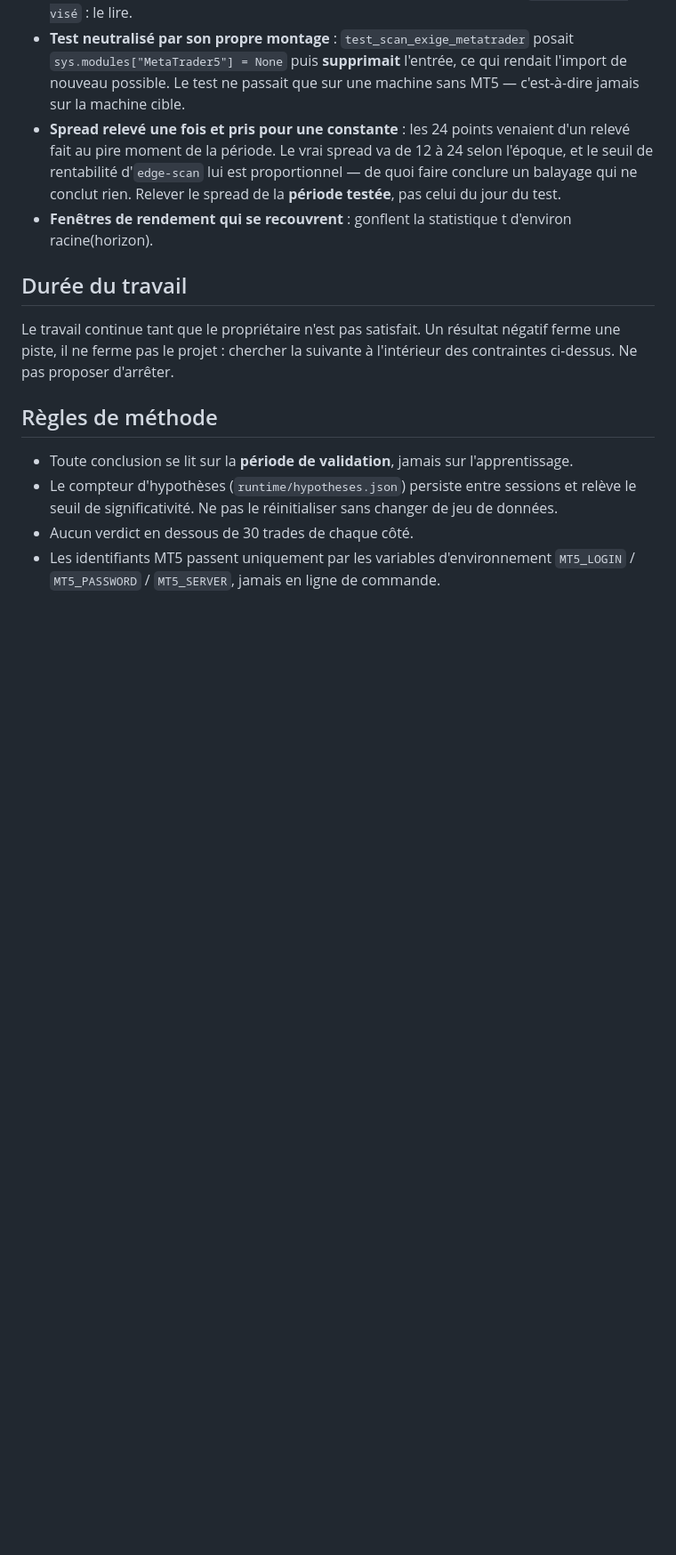
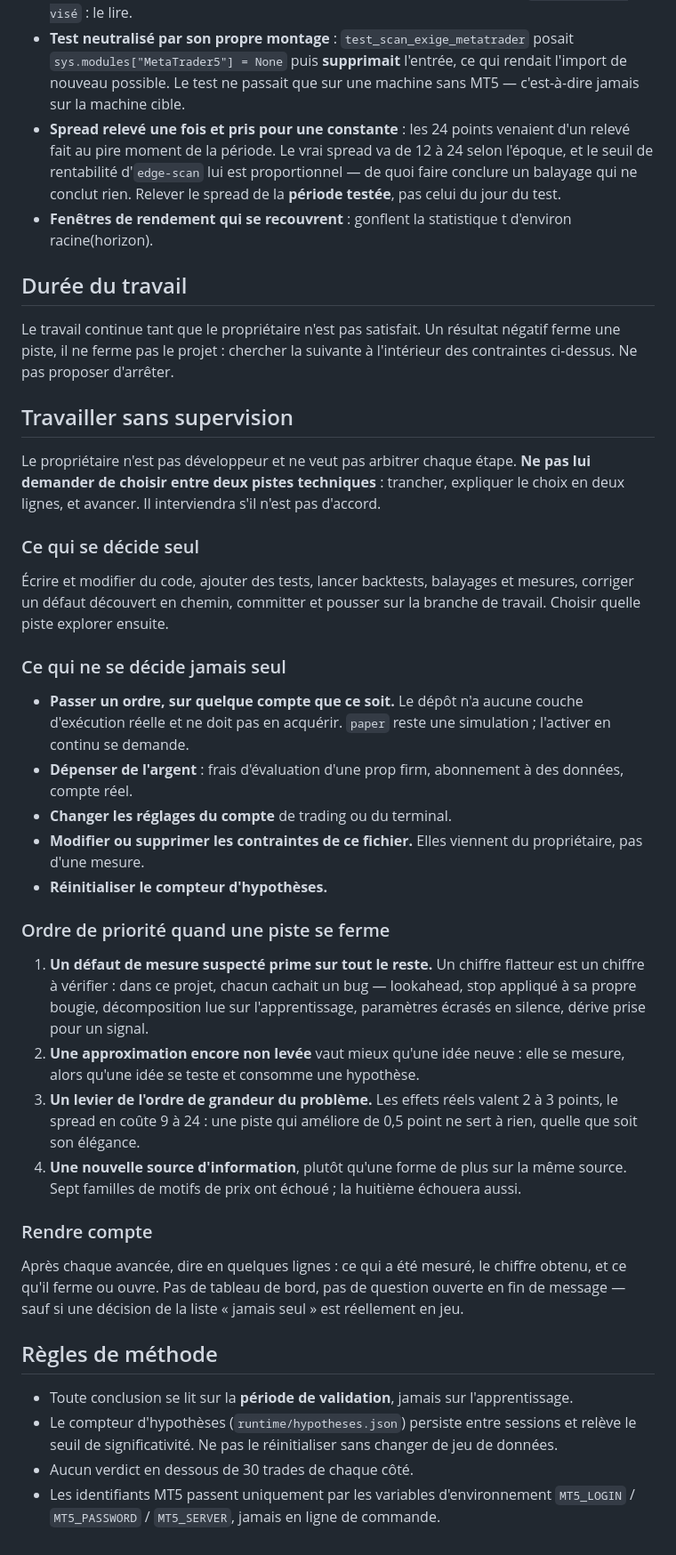
Before and after one commit to mxsvj/Site-de-trading, a Markdown page: CLAUDE.md, the part around the change. Shown at 89% size. Rendered like a GitHub page; blank space fills up the shorter version.

Commit message:
Donne à l'assistant de quoi décider seul
Le propriétaire n'est pas développeur et ne souhaite pas arbitrer chaque
étape. Or plusieurs messages se terminaient par « deux suites possibles,
dis-moi laquelle » — ce qui lui renvoie précisément la décision qu'il délègue.

Le fichier fixe donc ce qui se tranche sans demander, ce qui ne se décide
jamais seul, et surtout l'ordre de priorité quand une piste se ferme : un
défaut de mesure suspecté passe avant tout, puis une approximation non levée,
puis un levier de l'ordre de grandeur du problème, et seulement ensuite une
idée neuve.

La liste des interdits porte sur ce qui engage de l'argent ou modifie les
contraintes : passer un ordre, dépenser, toucher aux réglages du compte,
réinitialiser le compteur d'hypothèses.

Co-Authored-By: Claude Opus 5 <noreply@anthropic.com>
Claude-Session: https://claude.ai/code/session_0144mXH7NLscTvjGfSBMBE3M

```diff
--- a/CLAUDE.md
+++ b/CLAUDE.md
@@ -582,6 +582,53 @@ Le travail continue tant que le propriétaire n'est pas satisfait. Un résultat
 négatif ferme une piste, il ne ferme pas le projet : chercher la suivante à
 l'intérieur des contraintes ci-dessus. Ne pas proposer d'arrêter.
 
+## Travailler sans supervision
+
+Le propriétaire n'est pas développeur et ne veut pas arbitrer chaque étape.
+**Ne pas lui demander de choisir entre deux pistes techniques** : trancher,
+expliquer le choix en deux lignes, et avancer. Il interviendra s'il n'est pas
+d'accord.
+
+### Ce qui se décide seul
+
+Écrire et modifier du code, ajouter des tests, lancer backtests, balayages et
+mesures, corriger un défaut découvert en chemin, committer et pousser sur la
+branche de travail. Choisir quelle piste explorer ensuite.
+
+### Ce qui ne se décide jamais seul
+
+- **Passer un ordre, sur quelque compte que ce soit.** Le dépôt n'a aucune
+  couche d'exécution réelle et ne doit pas en acquérir. `paper` reste une
+  simulation ; l'activer en continu se demande.
+- **Dépenser de l'argent** : frais d'évaluation d'une prop firm, abonnement à
+  des données, compte réel.
+- **Changer les réglages du compte** de trading ou du terminal.
+- **Modifier ou supprimer les contraintes de ce fichier.** Elles viennent du
+  propriétaire, pas d'une mesure.
+- **Réinitialiser le compteur d'hypothèses.**
+
+### Ordre de priorité quand une piste se ferme
+
+1. **Un défaut de mesure suspecté prime sur tout le reste.** Un chiffre
+   flatteur est un chiffre à vérifier : dans ce projet, chacun cachait un
+   bug — lookahead, stop appliqué à sa propre bougie, décomposition lue sur
+   l'apprentissage, paramètres écrasés en silence, dérive prise pour un signal.
+2. **Une approximation encore non levée** vaut mieux qu'une idée neuve : elle
+   se mesure, alors qu'une idée se teste et consomme une hypothèse.
+3. **Un levier de l'ordre de grandeur du problème.** Les effets réels valent
+   2 à 3 points, le spread en coûte 9 à 24 : une piste qui améliore de 0,5
+   point ne sert à rien, quelle que soit son élégance.
+4. **Une nouvelle source d'information**, plutôt qu'une forme de plus sur la
+   même source. Sept familles de motifs de prix ont échoué ; la huitième
+   échouera aussi.
+
+### Rendre compte
+
+Après chaque avancée, dire en quelques lignes : ce qui a été mesuré, le
+chiffre obtenu, et ce qu'il ferme ou ouvre. Pas de tableau de bord, pas de
+question ouverte en fin de message — sauf si une décision de la liste
+« jamais seul » est réellement en jeu.
+
 ## Règles de méthode
 
 - Toute conclusion se lit sur la **période de validation**, jamais sur
```
